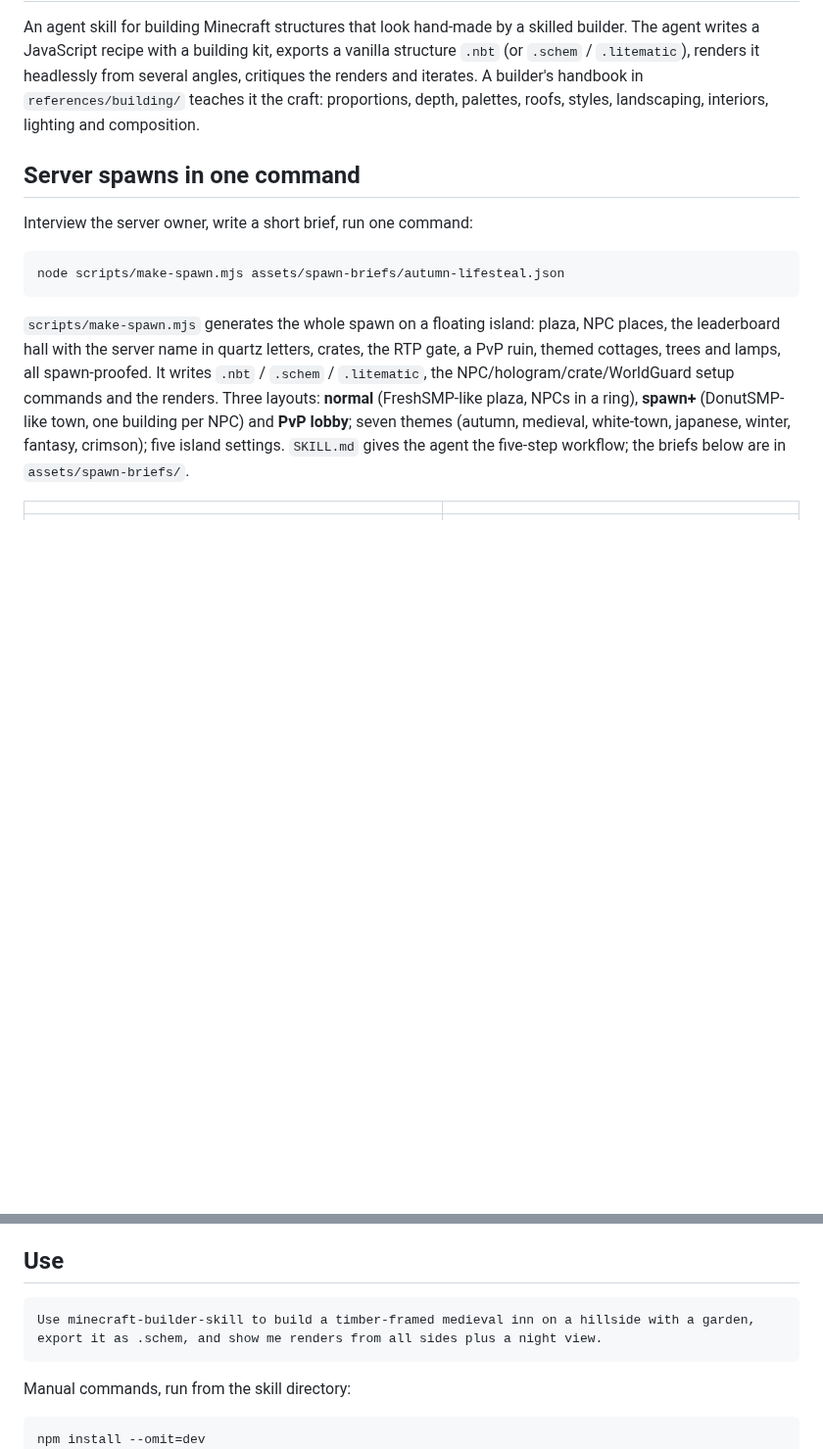
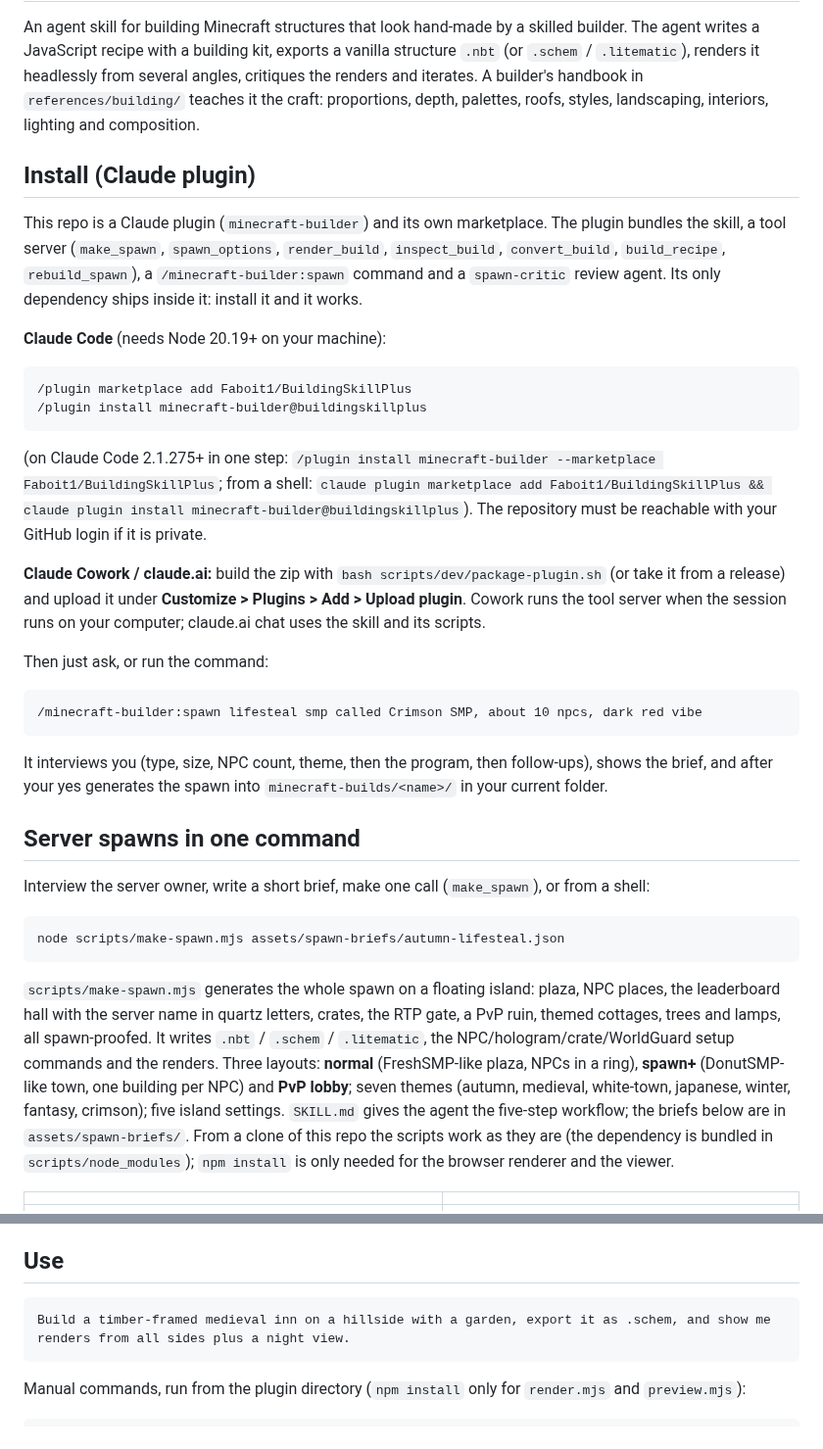
Before and after one commit to Faboit1/BuildingSkillPlus, a Markdown page: README.md, 2 parts joined by grey strips. Shown at 98% size. GitHub-like rendering; blank space fills up the shorter version.

````diff
--- a/README.md
+++ b/README.md
@@ -10,9 +10,40 @@ agent writes a JavaScript recipe with a building kit, exports a vanilla structur
 iterates. A builder's handbook in `references/building/` teaches it the craft: proportions, depth,
 palettes, roofs, styles, landscaping, interiors, lighting and composition.
 
+## Install (Claude plugin)
+
+This repo is a Claude plugin (`minecraft-builder`) and its own marketplace. The plugin bundles the
+skill, a tool server (`make_spawn`, `spawn_options`, `render_build`, `inspect_build`,
+`convert_build`, `build_recipe`, `rebuild_spawn`), a `/minecraft-builder:spawn` command and a
+`spawn-critic` review agent. Its only dependency ships inside it: install it and it works.
+
+**Claude Code** (needs Node 20.19+ on your machine):
+
+```
+/plugin marketplace add Faboit1/BuildingSkillPlus
+/plugin install minecraft-builder@buildingskillplus
+```
+
+(on Claude Code 2.1.275+ in one step: `/plugin install minecraft-builder --marketplace Faboit1/BuildingSkillPlus`;
+from a shell: `claude plugin marketplace add Faboit1/BuildingSkillPlus && claude plugin install minecraft-builder@buildingskillplus`).
+The repository must be reachable with your GitHub login if it is private.
+
+**Claude Cowork / claude.ai:** build the zip with `bash scripts/dev/package-plugin.sh` (or take it
+from a release) and upload it under **Customize > Plugins > Add > Upload plugin**. Cowork runs the
+tool server when the session runs on your computer; claude.ai chat uses the skill and its scripts.
+
+Then just ask, or run the command:
+
+```
+/minecraft-builder:spawn lifesteal smp called Crimson SMP, about 10 npcs, dark red vibe
+```
+
+It interviews you (type, size, NPC count, theme, then the program, then follow-ups), shows the
+brief, and after your yes generates the spawn into `minecraft-builds/<name>/` in your current folder.
+
 ## Server spawns in one command
 
-Interview the server owner, write a short brief, run one command:
+Interview the server owner, write a short brief, make one call (`make_spawn`), or from a shell:
 
 ```bash
 node scripts/make-spawn.mjs assets/spawn-briefs/autumn-lifesteal.json
@@ -25,6 +56,8 @@ NPC/hologram/crate/WorldGuard setup commands and the renders. Three layouts: **n
 plaza, NPCs in a ring), **spawn+** (DonutSMP-like town, one building per NPC) and **PvP lobby**;
 seven themes (autumn, medieval, white-town, japanese, winter, fantasy, crimson); five island settings.
 `SKILL.md` gives the agent the five-step workflow; the briefs below are in `assets/spawn-briefs/`.
+From a clone of this repo the scripts work as they are (the dependency is bundled in
+`scripts/node_modules`); `npm install` is only needed for the browser renderer and the viewer.
 
 | | |
 | --- | --- |
@@ -117,14 +150,13 @@ Restart or reload your agent. On first use the skill installs its Node dependenc
 ## Use
 
 ```text
-Use minecraft-builder-skill to build a timber-framed medieval inn on a hillside with a garden,
-export it as .schem, and show me renders from all sides plus a night view.
+Build a timber-framed medieval inn on a hillside with a garden, export it as .schem, and show me
+renders from all sides plus a night view.
 ```
 
-Manual commands, run from the skill directory:
+Manual commands, run from the plugin directory (`npm install` only for `render.mjs` and `preview.mjs`):
 
 ```bash
-npm install --omit=dev
 node scripts/run-build.mjs assets/examples/medieval-house.mjs --out-dir minecraft-builds/medieval-house
 node scripts/render.mjs --nbt minecraft-builds/medieval-house/medieval-house.nbt --lighting both
 node scripts/convert.mjs minecraft-builds/medieval-house/medieval-house.nbt --out medieval-house.schem
````
Also changed, not shown: SKILL.md (+57 -46 lines), agents/spawn-critic.md (added, +24 -0 lines), commands/spawn.md (added, +23 -0 lines), .claude-plugin/icon.png (added), 10 other files.
